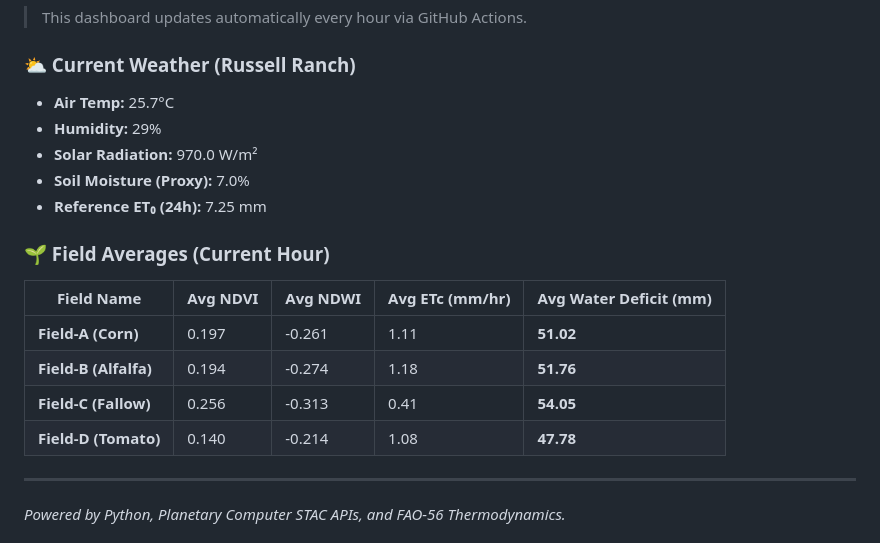
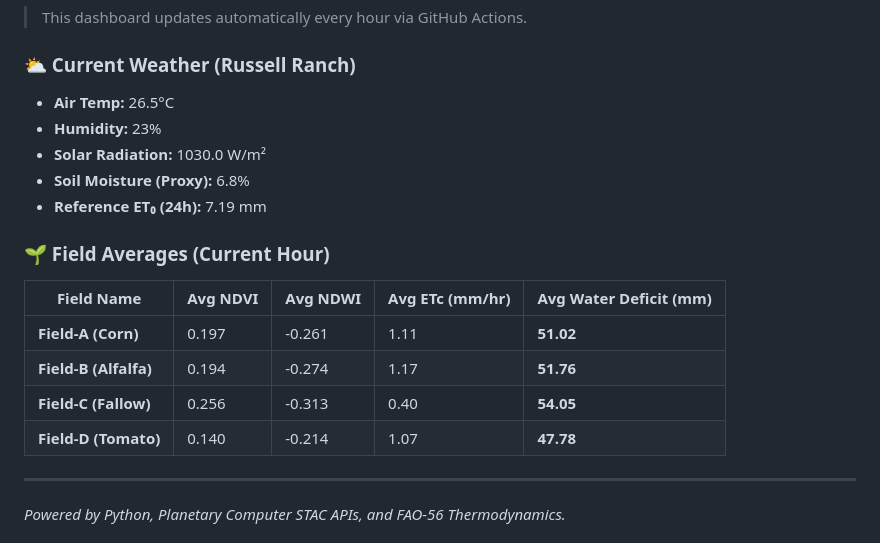
Before and after one commit to umertanveer25/aquavolt-ai-pk, a Markdown page: README.md, the part around one of its changes. Drawn GitHub-style.

Commit message:
chore: Update live telemetry dashboard [skip ci]

```diff
--- a/README.md
+++ b/README.md
@@ -30,20 +30,20 @@ Abdul Wali Khan University Mardan (AWKUM), KP, Pakistan
 
 ### ⛅ Current Weather (Russell Ranch)
 
-- **Air Temp:** 25.7°C
-- **Humidity:** 29%
-- **Solar Radiation:** 970.0 W/m²
-- **Soil Moisture (Proxy):** 7.0%
-- **Reference ET₀ (24h):** 7.25 mm
+- **Air Temp:** 26.5°C
+- **Humidity:** 23%
+- **Solar Radiation:** 1030.0 W/m²
+- **Soil Moisture (Proxy):** 6.8%
+- **Reference ET₀ (24h):** 7.19 mm
 
 ### 🌱 Field Averages (Current Hour)
 
 | Field Name | Avg NDVI | Avg NDWI | Avg ETc (mm/hr) | Avg Water Deficit (mm) |
 |---|---|---|---|---|
 | **Field-A (Corn)** | 0.197 | -0.261 | 1.11 | **51.02** |
-| **Field-B (Alfalfa)** | 0.194 | -0.274 | 1.18 | **51.76** |
-| **Field-C (Fallow)** | 0.256 | -0.313 | 0.41 | **54.05** |
-| **Field-D (Tomato)** | 0.140 | -0.214 | 1.08 | **47.78** |
+| **Field-B (Alfalfa)** | 0.194 | -0.274 | 1.17 | **51.76** |
+| **Field-C (Fallow)** | 0.256 | -0.313 | 0.40 | **54.05** |
+| **Field-D (Tomato)** | 0.140 | -0.214 | 1.07 | **47.78** |
 
 ---
 *Powered by Python, Planetary Computer STAC APIs, and FAO-56 Thermodynamics.*
```
Also changed, not shown: other parts of README.md (+1 -1 lines).
